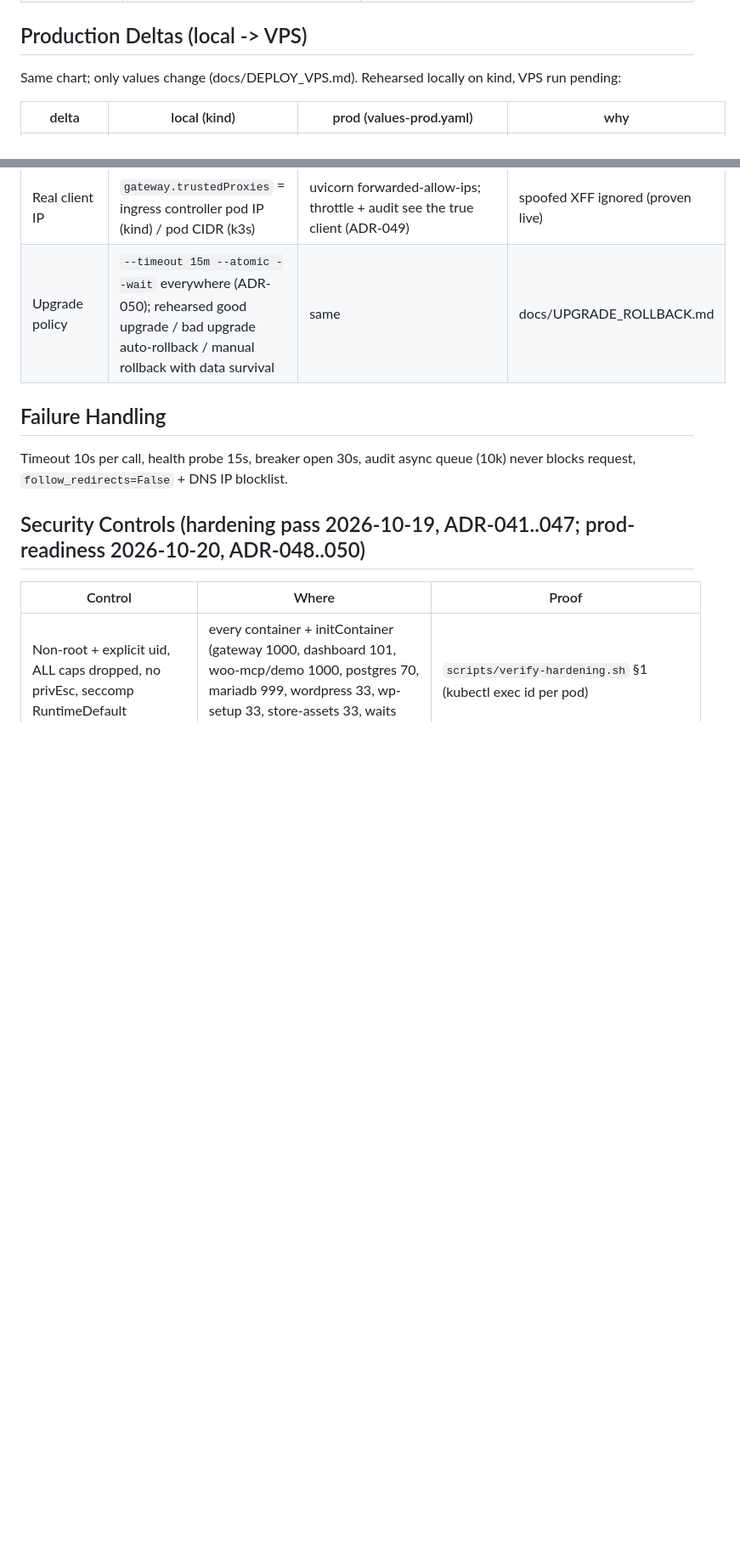
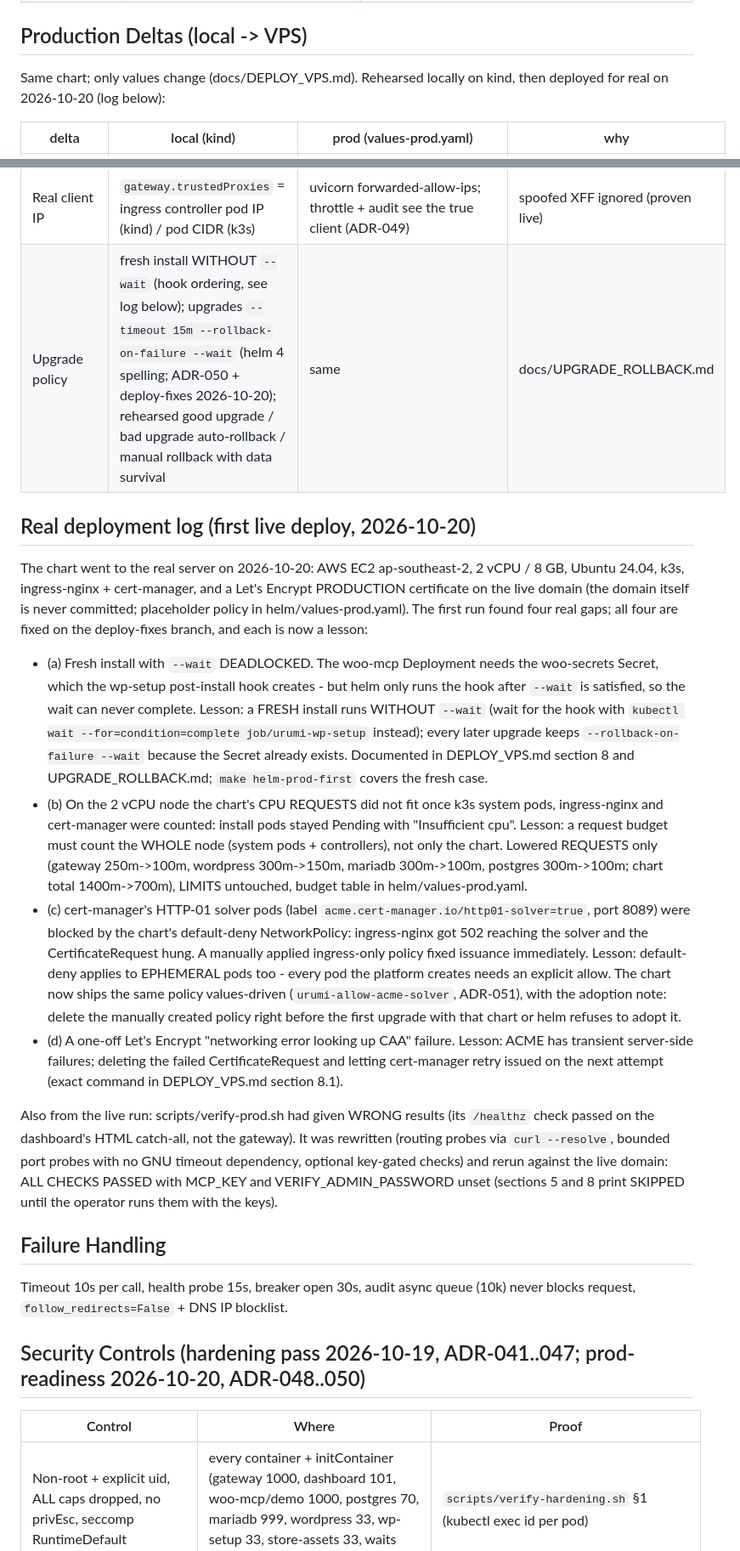
Before and after one commit to manavmax/urumi-mcp-gateway, a Markdown page: SYSTEM_DESIGN_AND_TRADEOFFS.md, 2 parts joined by grey strips. Shown at 85% size. Rendered like a GitHub page; blank space fills up the shorter version.

Commit message:
docs: real deployment log (first live deploy lessons a-d) + REQUIREMENTS_CHECKLIST VPS row DONE

```diff
--- a/SYSTEM_DESIGN_AND_TRADEOFFS.md
+++ b/SYSTEM_DESIGN_AND_TRADEOFFS.md
@@ -28,7 +28,7 @@ See `docs/01_ARCHITECTURE.md` for diagrams and request flows.
 
 ## Production Deltas (local -> VPS)
 
-Same chart; only values change (docs/DEPLOY_VPS.md). Rehearsed locally on kind, VPS run pending:
+Same chart; only values change (docs/DEPLOY_VPS.md). Rehearsed locally on kind, then deployed for real on 2026-10-20 (log below):
 
 | delta | local (kind) | prod (values-prod.yaml) | why |
 |---|---|---|---|
@@ -41,7 +41,51 @@ Same chart; only values change (docs/DEPLOY_VPS.md). Rehearsed locally on kind,
 | Secrets | chart-generated, lookup-guarded | unchanged + `existingSecret` options; LLM key via `scripts/create-llm-secret.sh` (hidden prompt, stdin only) | upgrades never rotate (proven: resourceVersion+data hashes identical across a real upgrade) |
 | Replicas | 1 | 1 for stateful parts (mariadb/postgres single PVCs; a second replica needs shared storage or operator-managed replication - out of scope, documented); gateway 1 (in-memory lockout/rate limit is per replica, documented residual) | honest single-node posture |
 | Real client IP | `gateway.trustedProxies` = ingress controller pod IP (kind) / pod CIDR (k3s) | uvicorn forwarded-allow-ips; throttle + audit see the true client (ADR-049) | spoofed XFF ignored (proven live) |
-| Upgrade policy | `--timeout 15m --atomic --wait` everywhere (ADR-050); rehearsed good upgrade / bad upgrade auto-rollback / manual rollback with data survival | same | docs/UPGRADE_ROLLBACK.md |
+| Upgrade policy | fresh install WITHOUT `--wait` (hook ordering, see log below); upgrades `--timeout 15m --rollback-on-failure --wait` (helm 4 spelling; ADR-050 + deploy-fixes 2026-10-20); rehearsed good upgrade / bad upgrade auto-rollback / manual rollback with data survival | same | docs/UPGRADE_ROLLBACK.md |
+
+## Real deployment log (first live deploy, 2026-10-20)
+
+The chart went to the real server on 2026-10-20: AWS EC2 ap-southeast-2, 2 vCPU /
+8 GB, Ubuntu 24.04, k3s, ingress-nginx + cert-manager, and a Let's Encrypt
+PRODUCTION certificate on the live domain (the domain itself is never committed;
+placeholder policy in helm/values-prod.yaml). The first run found four real
+gaps; all four are fixed on the deploy-fixes branch, and each is now a lesson:
+
+- (a) Fresh install with `--wait` DEADLOCKED. The woo-mcp Deployment needs the
+  woo-secrets Secret, which the wp-setup post-install hook creates - but helm
+  only runs the hook after `--wait` is satisfied, so the wait can never
+  complete. Lesson: a FRESH install runs WITHOUT `--wait` (wait for the hook
+  with `kubectl wait --for=condition=complete job/urumi-wp-setup` instead);
+  every later upgrade keeps `--rollback-on-failure --wait` because the Secret
+  already exists. Documented in DEPLOY_VPS.md section 8 and
+  UPGRADE_ROLLBACK.md; `make helm-prod-first` covers the fresh case.
+- (b) On the 2 vCPU node the chart's CPU REQUESTS did not fit once k3s system
+  pods, ingress-nginx and cert-manager were counted: install pods stayed
+  Pending with "Insufficient cpu". Lesson: a request budget must count the
+  WHOLE node (system pods + controllers), not only the chart. Lowered REQUESTS
+  only (gateway 250m->100m, wordpress 300m->150m, mariadb 300m->100m,
+  postgres 300m->100m; chart total 1400m->700m), LIMITS untouched, budget table
+  in helm/values-prod.yaml.
+- (c) cert-manager's HTTP-01 solver pods (label
+  `acme.cert-manager.io/http01-solver=true`, port 8089) were blocked by the
+  chart's default-deny NetworkPolicy: ingress-nginx got 502 reaching the
+  solver and the CertificateRequest hung. A manually applied ingress-only
+  policy fixed issuance immediately. Lesson: default-deny applies to EPHEMERAL
+  pods too - every pod the platform creates needs an explicit allow. The chart
+  now ships the same policy values-driven (`urumi-allow-acme-solver`,
+  ADR-051), with the adoption note: delete the manually created policy right
+  before the first upgrade with that chart or helm refuses to adopt it.
+- (d) A one-off Let's Encrypt "networking error looking up CAA" failure.
+  Lesson: ACME has transient server-side failures; deleting the failed
+  CertificateRequest and letting cert-manager retry issued on the next attempt
+  (exact command in DEPLOY_VPS.md section 8.1).
+
+Also from the live run: scripts/verify-prod.sh had given WRONG results (its
+`/healthz` check passed on the dashboard's HTML catch-all, not the gateway). It
+was rewritten (routing probes via `curl --resolve`, bounded port probes with no
+GNU timeout dependency, optional key-gated checks) and rerun against the live
+domain: ALL CHECKS PASSED with MCP_KEY and VERIFY_ADMIN_PASSWORD unset
+(sections 5 and 8 print SKIPPED until the operator runs them with the keys).
 
 ## Failure Handling
 
```
Also changed, not shown: docs/REQUIREMENTS_CHECKLIST.md (+7 -7 lines).
